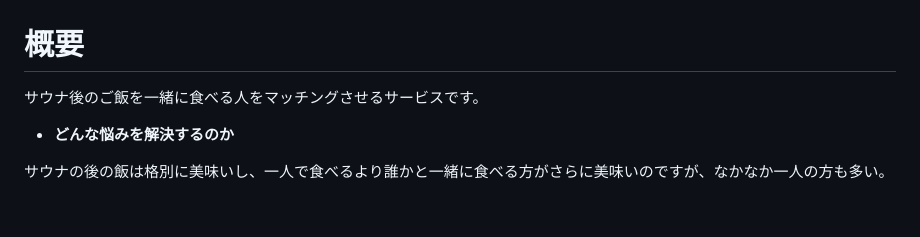
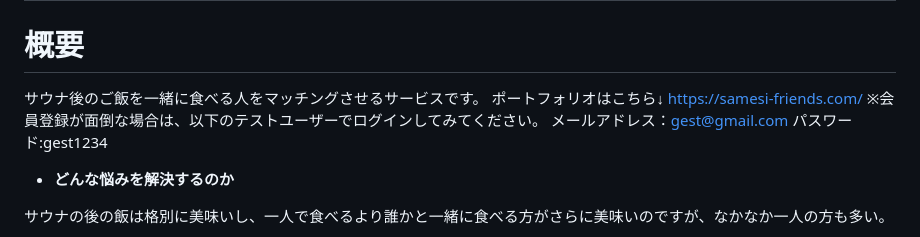
Before and after one commit to ruitomo/docker-portfolio, a Markdown page: README.md, the part around the change. Drawn GitHub-style; blank space fills up the shorter version.

```diff
--- a/README.md
+++ b/README.md
@@ -4,6 +4,12 @@
 # 概要
 
 サウナ後のご飯を一緒に食べる人をマッチングさせるサービスです。
+ポートフォリオはこちら↓
+https://samesi-friends.com/
+※会員登録が面倒な場合は、以下のテストユーザーでログインしてみてください。
+メールアドレス：gest@gmail.com
+パスワード:gest1234
+
 
  - **どんな悩みを解決するのか**
 
```
